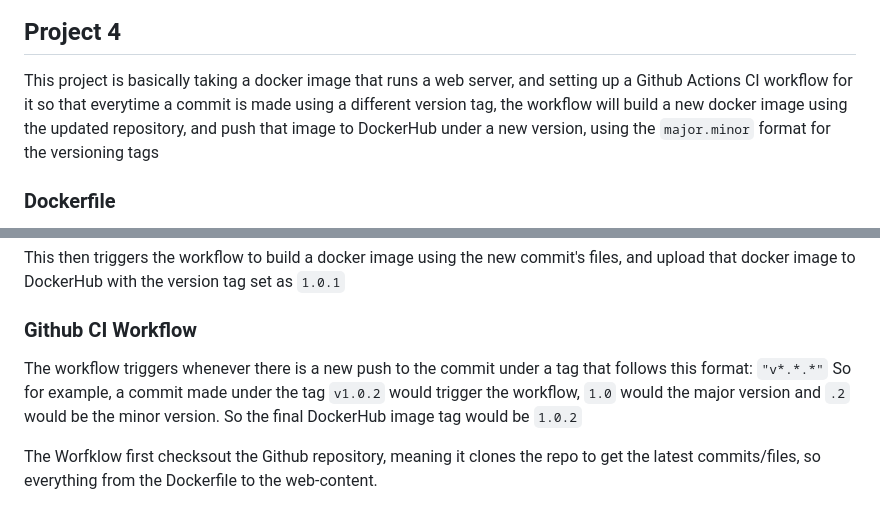
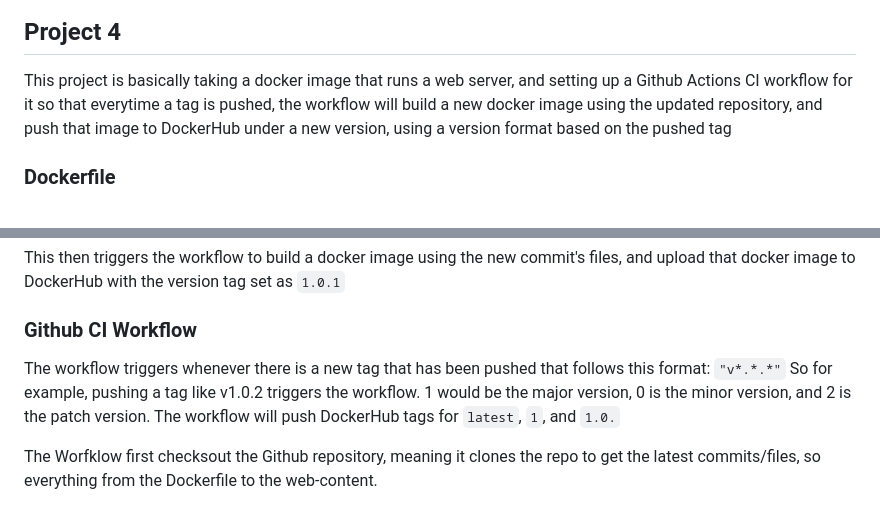
Before and after one commit to WSU-kduncan/cicdf25-chinnuu05, a Markdown page: README-CI.md, 2 parts joined by grey strips. Drawn GitHub-style.

Commit message:
small README fixes

```diff
--- a/README-CI.md
+++ b/README-CI.md
@@ -6,8 +6,7 @@
 
 
 
-This project is basically taking a docker image that runs a web server, and setting up a Github Actions CI workflow for it so that everytime a commit is made using a different version tag, the workflow will build a new docker image using the updated repository, and push that image to DockerHub under a new version, using the `major.minor` format for the versioning tags
-
+This project is basically taking a docker image that runs a web server, and setting up a Github Actions CI workflow for it so that everytime a tag is pushed, the workflow will build a new docker image using the updated repository, and push that image to DockerHub under a new version, using a version format based on the pushed tag
 
 
 
@@ -80,8 +79,8 @@ This then triggers the workflow to build a docker image using the new commit's f
 
 
 ### Github CI Workflow
-The workflow triggers whenever there is a new push to the commit under a tag that follows this format: `"v*.*.*"`
-So for example, a commit made under the tag `v1.0.2` would trigger the workflow, `1.0` would the major version and `.2` would be the minor version. So the final DockerHub image tag would be `1.0.2`
+The workflow triggers whenever there is a new tag that has been pushed that follows this format: `"v*.*.*"`
+So for example, pushing a tag like v1.0.2 triggers the workflow. 1 would be the major version, 0 is the minor version, and 2 is the patch version. The workflow will push DockerHub tags for `latest`, `1`, and `1.0.`
 
 
 The Worfklow first checksout the Github repository, meaning it clones the repo to get the latest commits/files, so everything from the Dockerfile to the web-content.
```
